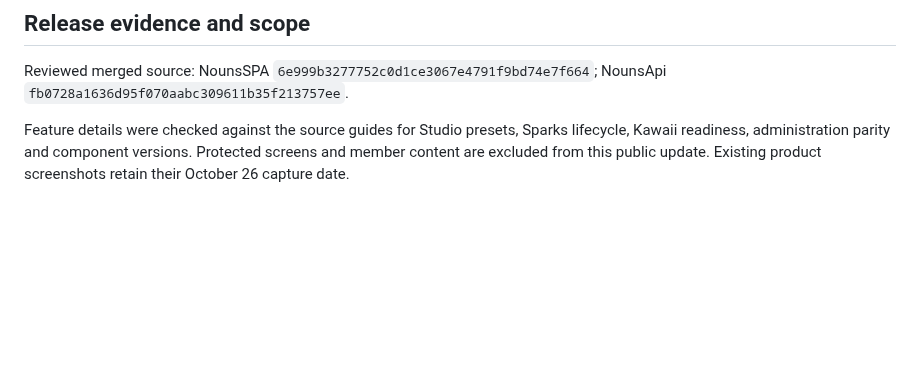
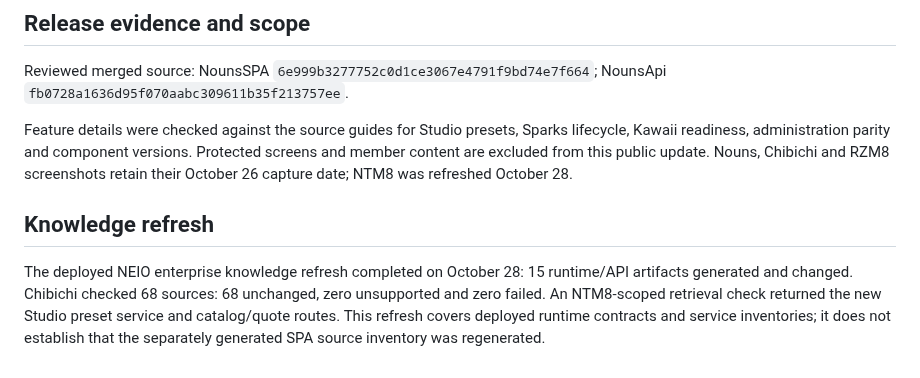
Before and after one commit to mcarmain/nouns-technology-group, a Markdown page: docs/latest-updates.md, the part around the change. Rendered like a GitHub page; blank space fills up the shorter version.

Commit message:
docs: refresh NTM8 screenshot and record completed knowledge regeneration

```diff
--- a/docs/latest-updates.md
+++ b/docs/latest-updates.md
@@ -30,4 +30,8 @@ Captured October 28, 2026. The live page reported SPA build 1804 at `6e999b3` an
 
 Reviewed merged source: NounsSPA `6e999b3277752c0d1ce3067e4791f9bd74e7f664`; NounsApi `fb0728a1636d95f070aabc309611b35f213757ee`.
 
-Feature details were checked against the source guides for Studio presets, Sparks lifecycle, Kawaii readiness, administration parity and component versions. Protected screens and member content are excluded from this public update. Existing product screenshots retain their October 26 capture date.
+Feature details were checked against the source guides for Studio presets, Sparks lifecycle, Kawaii readiness, administration parity and component versions. Protected screens and member content are excluded from this public update. Nouns, Chibichi and RZM8 screenshots retain their October 26 capture date; NTM8 was refreshed October 28.
+
+## Knowledge refresh
+
+The deployed NEIO enterprise knowledge refresh completed on October 28: 15 runtime/API artifacts generated and changed. Chibichi checked 68 sources: 68 unchanged, zero unsupported and zero failed. An NTM8-scoped retrieval check returned the new Studio preset service and catalog/quote routes. This refresh covers deployed runtime contracts and service inventories; it does not establish that the separately generated SPA source inventory was regenerated.
```
Also changed, not shown: docs/gallery.md (+2 -2 lines), products/ntm8.md (+2 -4 lines), assets/ntm8-public-2026-10-28.jpg (added).
